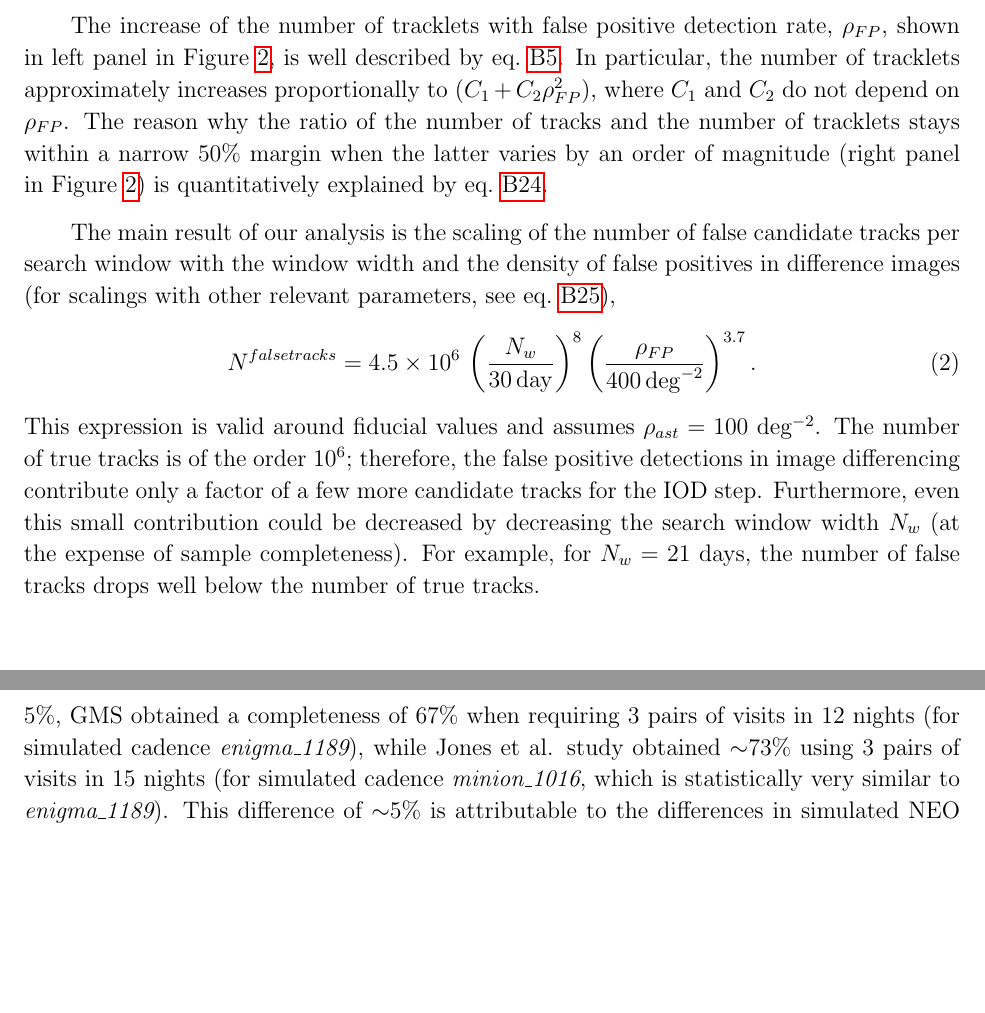
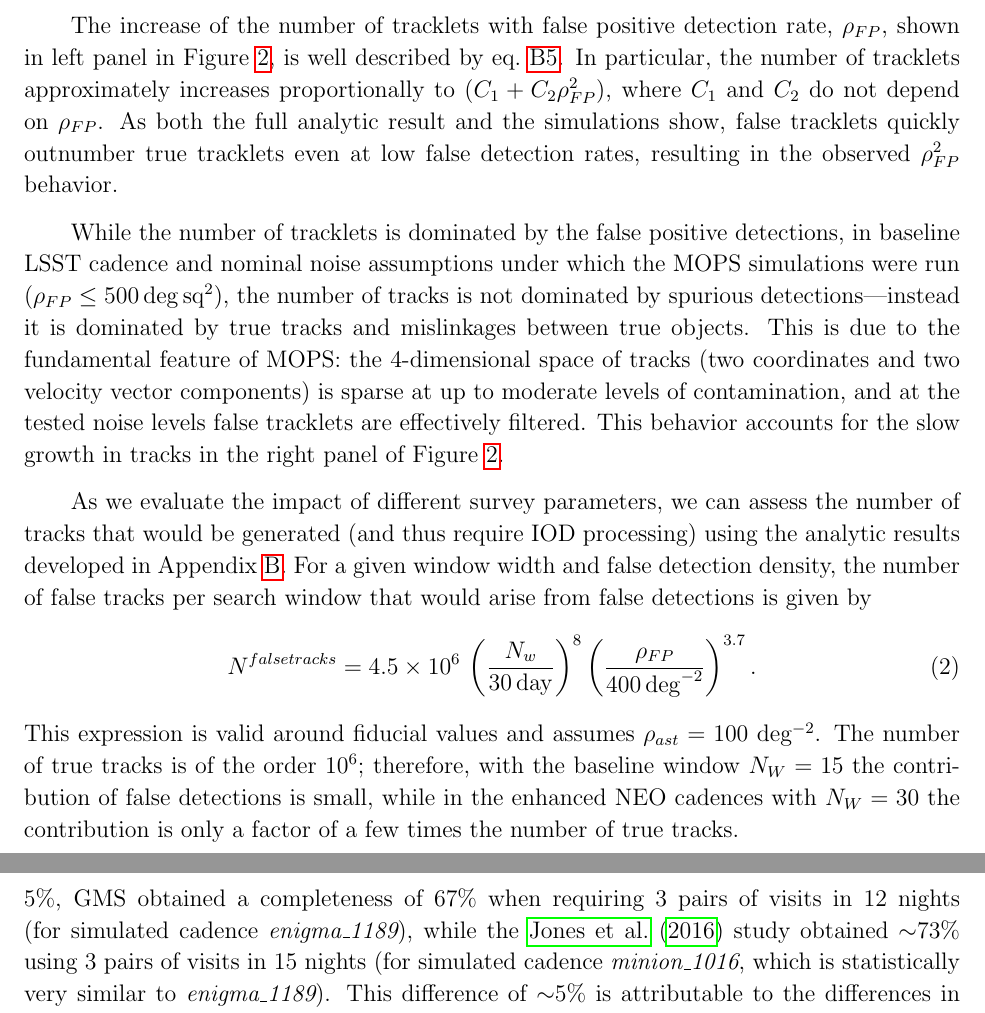
Before and after one commit to lsst-pst/neo_capabilities, a LaTeX paper (neo_capabilities.tex, which reads mops.tex, opsim.tex): two parts of pages 18 and 36 of 61, joined at a grey line, cut so that both start at the same text, the shorter picture padded with empty space. Compiled offline with pdfLaTeX.

Commit message:
Update summary of MOPS performance in main text.

```diff
--- a/mops.tex
+++ b/mops.tex
@@ -81,27 +81,39 @@ developed analytic and semi-analytic analysis to better understand the scaling o
 tracklets and tracks with false positive detection rate and other relevant parameters. Details of this
 analysis are provided in Appendix~\ref{sec:appMOPS}. Here we briefly discuss the main results.
 
-The increase of the number of tracklets with false positive detection rate, $\rho_{FP}$, shown in left panel
-in Figure~\ref{fig:MOPStests}, is well described by eq.~\ref{eq:NttFalse}. In particular, the number of tracklets
-approximately increases proportionally to $(C_1 + C_2\rho_{FP}^2)$, where $C_1$ and $C_2$ do not
-depend on $\rho_{FP}$. The reason why the ratio of the number of tracks and the number of tracklets
-stays within a narrow 50\% margin when the latter varies by an order of magnitude (right panel
-in Figure~\ref{fig:MOPStests}) is quantitatively explained by eq.~\ref{eq:NttFinalFit}.
+The increase of the number of tracklets with false positive detection rate,
+$\rho_{FP}$, shown in left panel in Figure~\ref{fig:MOPStests}, is well
+described by eq.~\ref{eq:NttFalse}. In particular, the number of tracklets
+approximately increases proportionally to $(C_1 + C_2\rho_{FP}^2)$, where $C_1$
+and $C_2$ do not depend on $\rho_{FP}$. As both the full analytic result and the
+simulations show, false tracklets quickly outnumber true tracklets even at low
+false detection rates, resulting in the observed $\rho_{FP}^2$ behavior.
 
-The main result of our analysis is the scaling of the number of false candidate tracks per search window
-with the window width and the density of false positives in difference images (for scalings with other relevant
-parameters, see eq.~\ref{eq:falsetracks}),
+While the number of tracklets is dominated by the false positive detections, in
+baseline LSST cadence and nominal noise assumptions under which the MOPS
+simulations were run ($\rho_{FP} \leq 500\,\rm{deg} \,\rm{sq}^2$), the number of
+tracks is not dominated by spurious detections---instead it is dominated by true
+tracks and mislinkages between true objects. This is due to the fundamental
+feature of MOPS: the 4-dimensional space of tracks (two coordinates and two
+velocity vector components) is sparse at up to moderate levels of contamination,
+and at the tested noise levels false tracklets are effectively filtered. This
+behavior accounts for the slow growth in tracks in the right panel of
+Figure~\ref{fig:MOPStests}.
+
+As we evaluate the impact of different survey parameters, we can assess the
+number of tracks that would be generated (and thus require IOD processing) using
+the analytic results developed in Appendix~\ref{sec:appMOPS}. For a given window
+width and false detection density, the number of false tracks per search window
+that would arise from false detections is given by
 \begin{equation}
 \label{eq:falsetracks2}
    N^{falsetracks} = 4.5 \times 10^6 \, \left( {N_w \over 30 \, {\rm day} } \right)^{8} \left( {\rho_{FP} \over 400 \, {\rm deg}^{-2} }\right)^{3.7}.
 \end{equation}
 This expression is valid around fiducial values and assumes $\rho_{ast}=100$ deg$^{-2}$.
-The number of true tracks is of the order 10$^6$; therefore, the false positive detections
-in image differencing contribute only a factor of a few more candidate tracks for the IOD step.
-Furthermore, even this small contribution could be decreased by decreasing the search window
-width $N_w$ (at the expense of sample completeness). For example, for $N_w=21$ days,
-the number of false tracks drops well below the number of true tracks.
-
+The number of true tracks is of the order 10$^6$; therefore, with the baseline
+window $N_W=15$ the contribution of false detections is small, while in the
+enhanced NEO cadences with $N_W=30$ the contribution is only a factor of a few
+times the number of true tracks.
 
 \subsection{Required Computing Resources for MOPS and IOD Processing}
 
--- a/opsim.tex
+++ b/opsim.tex
@@ -356,7 +356,7 @@ Regarding the last point, GMS found that the completeness drops by 5\% when $H<2
 replaced by $D>140$ m criterion. Regarding  the first point, GMS results can be directly compared to an
 LSST study by \cite{JJI2016}, who used the same simulated cadence. After accounting for the $H<22$ vs.
 $D>140$ m methodological difference of 5\%, GMS obtained a completeness of 67\% when requiring
-3 pairs of visits in 12 nights (for simulated cadence {\it enigma\_1189}), while Jones et al.
+3 pairs of visits in 12 nights (for simulated cadence {\it enigma\_1189}), while the \citet{JJI2016}
 study obtained $\sim$73\% using 3 pairs of visits in 15 nights (for simulated cadence {\it minion\_1016},
 which is statistically very similar to {\it enigma\_1189}). This difference of $\sim$5\% is attributable to
 the differences in simulated NEO populations and other modeling details. In summary, GMS find the NEO
```
